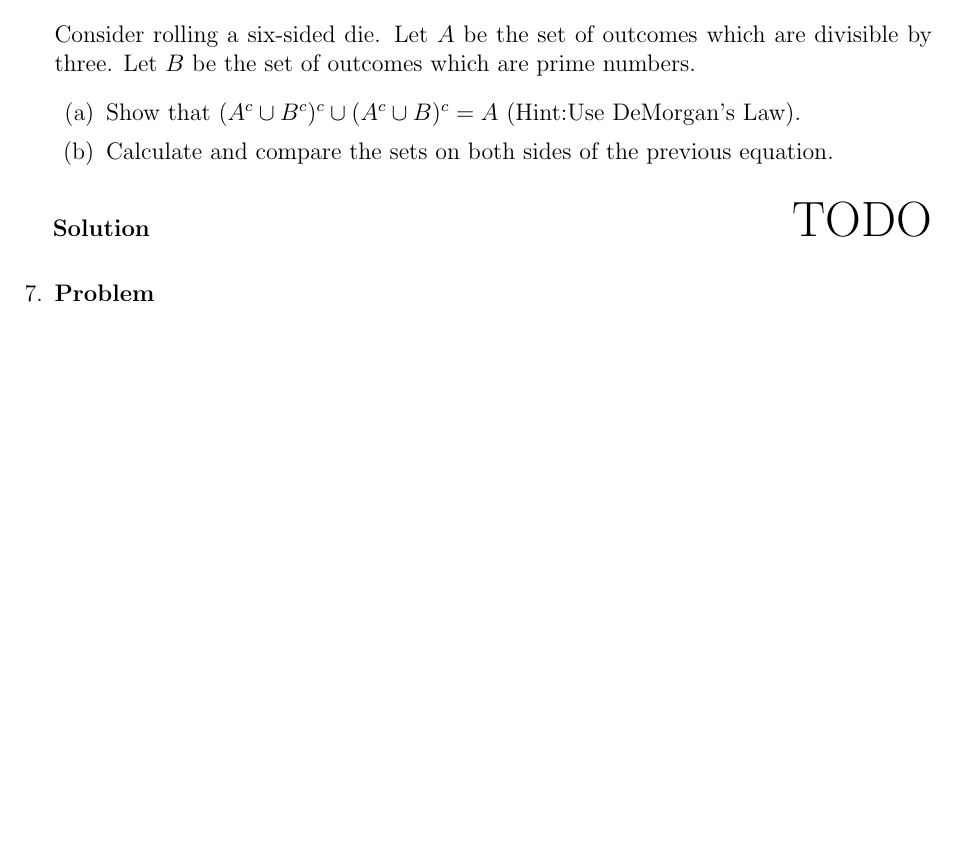
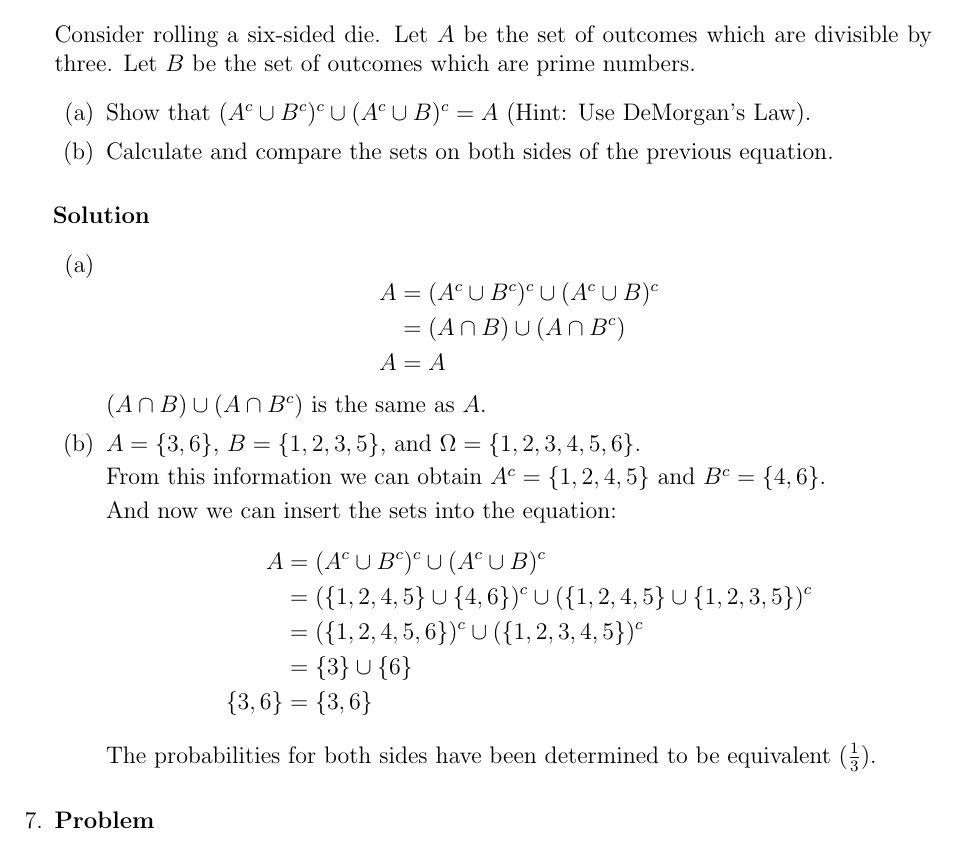
Before and after one commit to hershal/ee351k, a LaTeX problem sheet (homeworks/hw1/writeup.tex): part of page 3 of 4 before the commit and part of page 3 of 5 after it, cut so that both start at the same text, the shorter picture padded with empty space. Compiled offline with pdfLaTeX.

Commit message:
finished 6

```diff
--- a/homeworks/hw1/writeup.tex
+++ b/homeworks/hw1/writeup.tex
@@ -137,16 +137,45 @@
     which are divisible by three. Let $B$ be the set of outcomes which
     are prime numbers.
     \begin{enumerate}
-    \item Show that $(A^c \cup B^c)^c \cup (A^c \cup B)^c=A$ (Hint:Use
-      DeMorgan’s Law).
+    \item Show that $(A^c \cup B^c)^c \cup (A^c \cup B)^c=A$ (Hint:
+      Use DeMorgan's Law).
     \item Calculate and compare the sets on both sides of the previous
       equation.
     \end{enumerate}
-    \begin{solution} \hfill {\huge TODO}
+    \begin{solution} \hfill
+      \begin{enumerate}
+      \item
+        \begin{equation*}
+          \begin{aligned}
+             A &= (A^c \cup B^c)^c \cup (A^c \cup B)^c \\
+             &= (A \cap B) \cup (A \cap B^c) \\
+             A &= A
+          \end{aligned}
+        \end{equation*}
+        $(A \cap B) \cup (A \cap B^c)$ is the same as $A$.
+      \item $A = \{3,6\}$, $B = \{1,2,3,5\}$, and $\Omega = \{1,2,3,4,5,6\}$.
+
+        From this information we can obtain $A^c = \{1,2,4,5\}$ and
+        $B^c=\{4,6\}$.
+
+        And now we can insert the sets into the equation:
+        \begin{equation*}
+          \begin{aligned}
+            A &= (A^c \cup B^c)^c \cup (A^c \cup B)^c \\
+            &= (\{1,2,4,5\} \cup \{4,6\})^c \cup (\{1,2,4,5\}
+            \cup \{1,2,3,5\})^c \\
+            &= (\{1,2,4,5,6\})^c \cup (\{1,2,3,4,5\})^c \\
+            &= \{3\} \cup \{6\} \\
+            \{3, 6\} &= \{3, 6\}
+          \end{aligned}
+        \end{equation*}
+        The probabilities for both sides have been determined to be
+        equivalent ($\frac{1}{3}$).
+      \end{enumerate}
     \end{solution}
   \end{Ex}
 \item
-  \begin{Ex} For any three events A ,B and C. Show that
+  \begin{Ex} For any three events A, B and C. Show that
     \begin{enumerate}
     \item $P(A \cap B) \ge P(A)+P(B) - 1$.
     \item $P(A \cup B \cup C) = P(A) + P(B) + P(C) - P(A \cap B) - P(A
```
